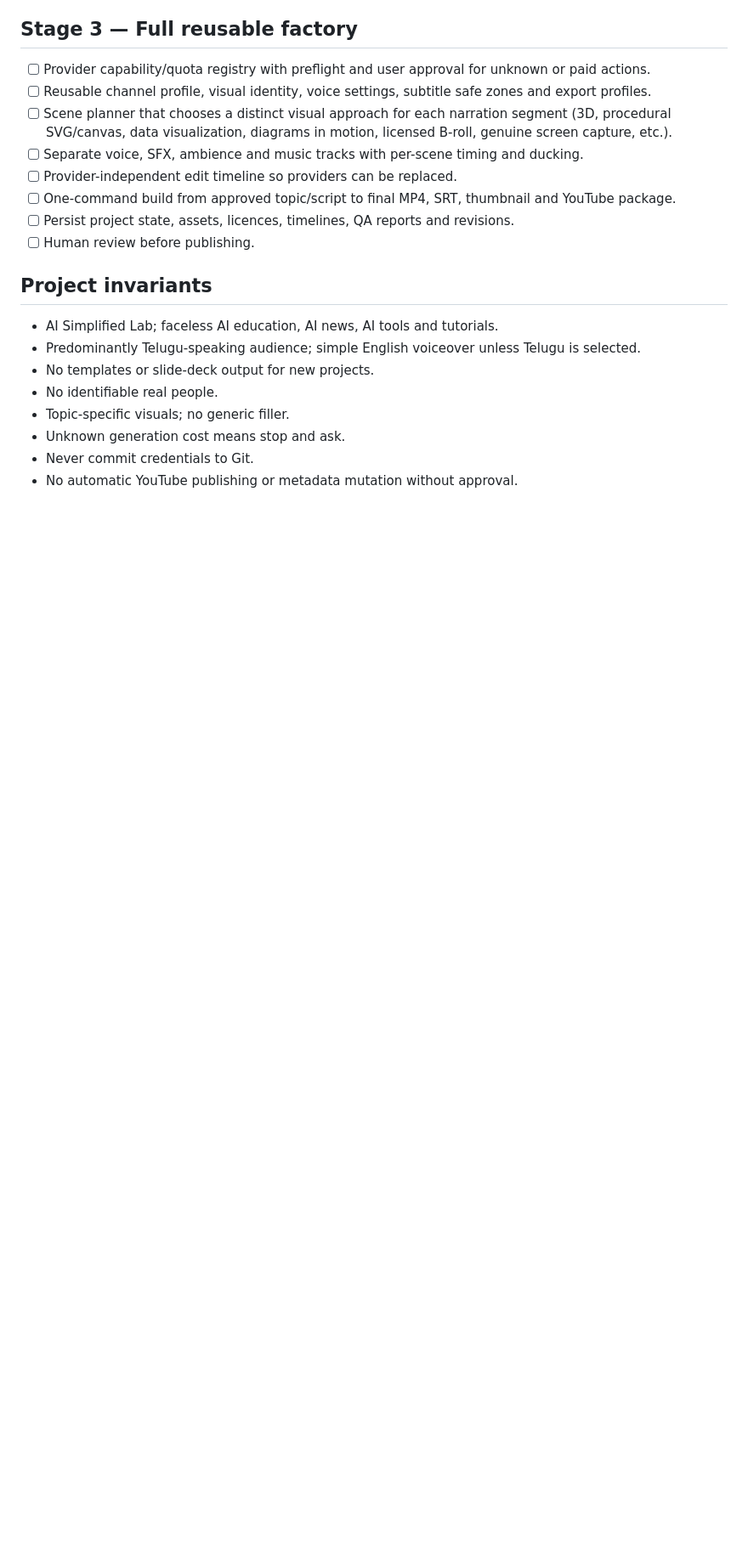
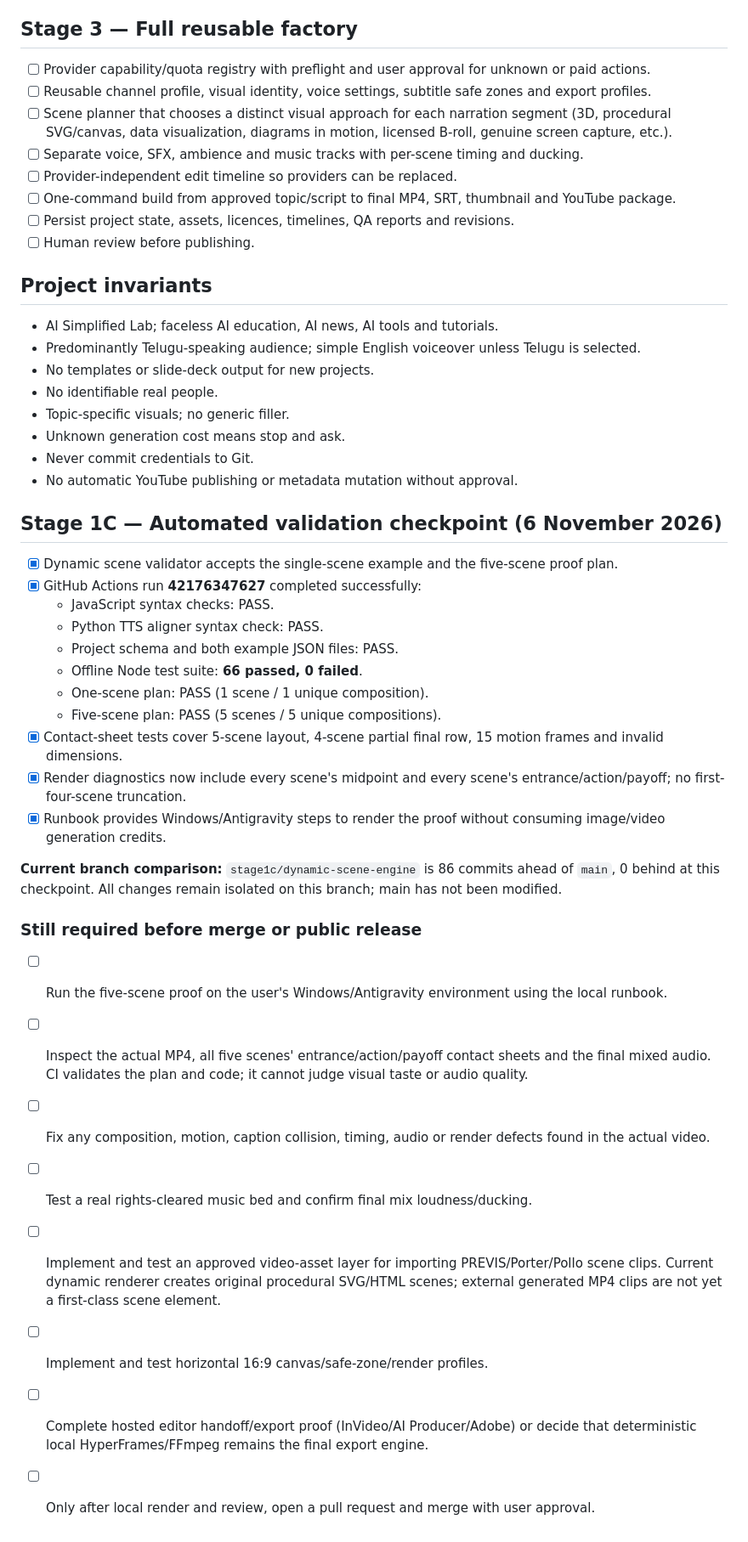
Before and after one commit to aisimplified280-png/ai_video_factory, a Markdown page: docs/FACTORY_ROADMAP.md, the part around the change. Shown at 85% size. GitHub-like rendering; blank space fills up the shorter version.

Commit message:
docs(factory): record successful dynamic scene CI and local render blockers

```diff
--- a/docs/FACTORY_ROADMAP.md
+++ b/docs/FACTORY_ROADMAP.md
@@ -122,3 +122,31 @@ Turn an approved topic into an upload-ready YouTube Short (9:16) or horizontal v
 - Unknown generation cost means stop and ask.
 - Never commit credentials to Git.
 - No automatic YouTube publishing or metadata mutation without approval.
+
+
+## Stage 1C — Automated validation checkpoint (6 November 2026)
+
+- [x] Dynamic scene validator accepts the single-scene example and the five-scene proof plan.
+- [x] GitHub Actions run **42176347627** completed successfully:
+  - JavaScript syntax checks: PASS.
+  - Python TTS aligner syntax check: PASS.
+  - Project schema and both example JSON files: PASS.
+  - Offline Node test suite: **66 passed, 0 failed**.
+  - One-scene plan: PASS (1 scene / 1 unique composition).
+  - Five-scene plan: PASS (5 scenes / 5 unique compositions).
+- [x] Contact-sheet tests cover 5-scene layout, 4-scene partial final row, 15 motion frames and invalid dimensions.
+- [x] Render diagnostics now include every scene's midpoint and every scene's entrance/action/payoff; no first-four-scene truncation.
+- [x] Runbook provides Windows/Antigravity steps to render the proof without consuming image/video generation credits.
+
+**Current branch comparison:** `stage1c/dynamic-scene-engine` is 86 commits ahead of `main`, 0 behind at this checkpoint. All changes remain isolated on this branch; main has not been modified.
+
+### Still required before merge or public release
+
+- [ ] Run the five-scene proof on the user's Windows/Antigravity environment using the local runbook.
+- [ ] Inspect the actual MP4, all five scenes' entrance/action/payoff contact sheets and the final mixed audio. CI validates the plan and code; it cannot judge visual taste or audio quality.
+- [ ] Fix any composition, motion, caption collision, timing, audio or render defects found in the actual video.
+- [ ] Test a real rights-cleared music bed and confirm final mix loudness/ducking.
+- [ ] Implement and test an approved video-asset layer for importing PREVIS/Porter/Pollo scene clips. Current dynamic renderer creates original procedural SVG/HTML scenes; external generated MP4 clips are not yet a first-class scene element.
+- [ ] Implement and test horizontal 16:9 canvas/safe-zone/render profiles.
+- [ ] Complete hosted editor handoff/export proof (InVideo/AI Producer/Adobe) or decide that deterministic local HyperFrames/FFmpeg remains the final export engine.
+- [ ] Only after local render and review, open a pull request and merge with user approval.
```
